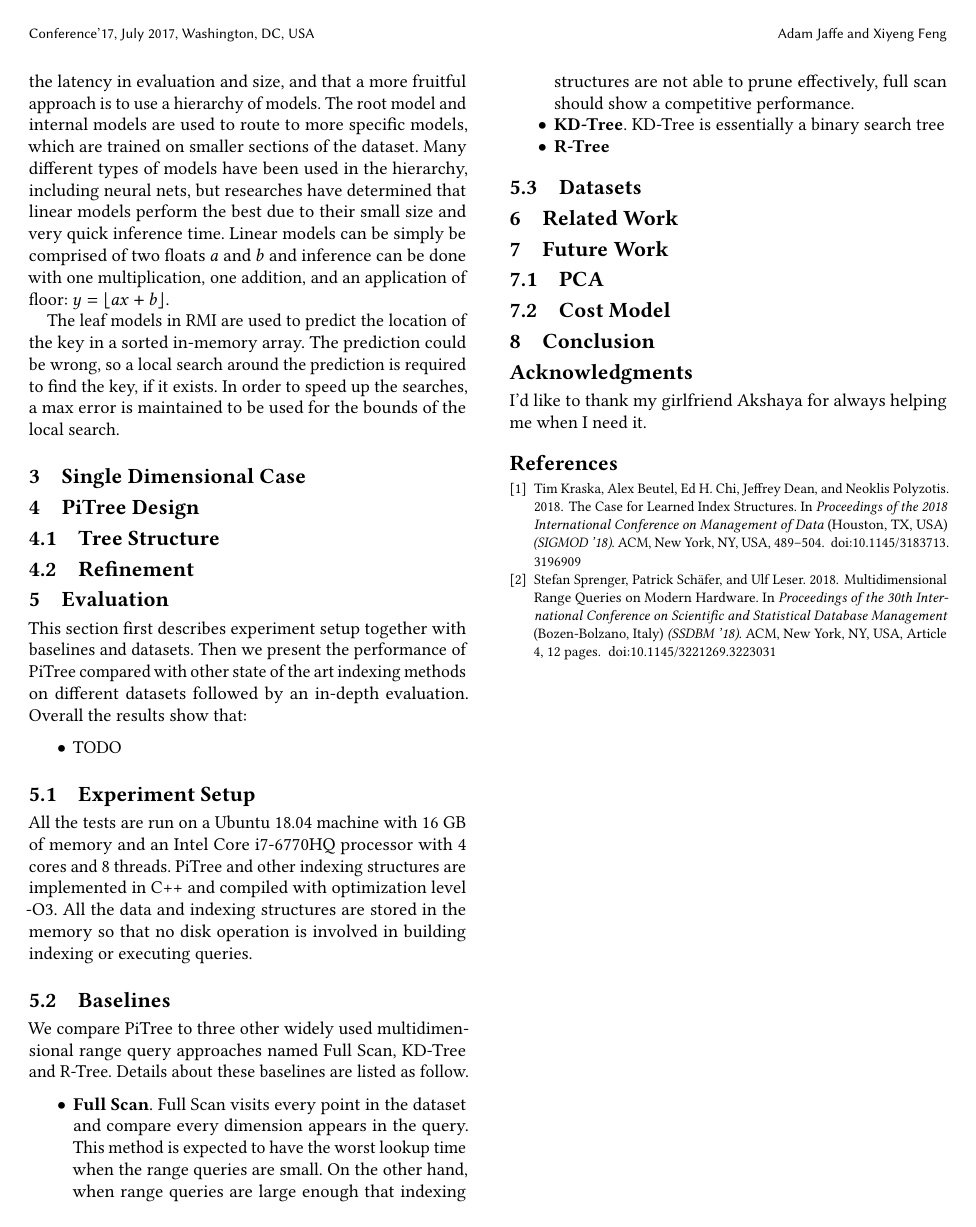
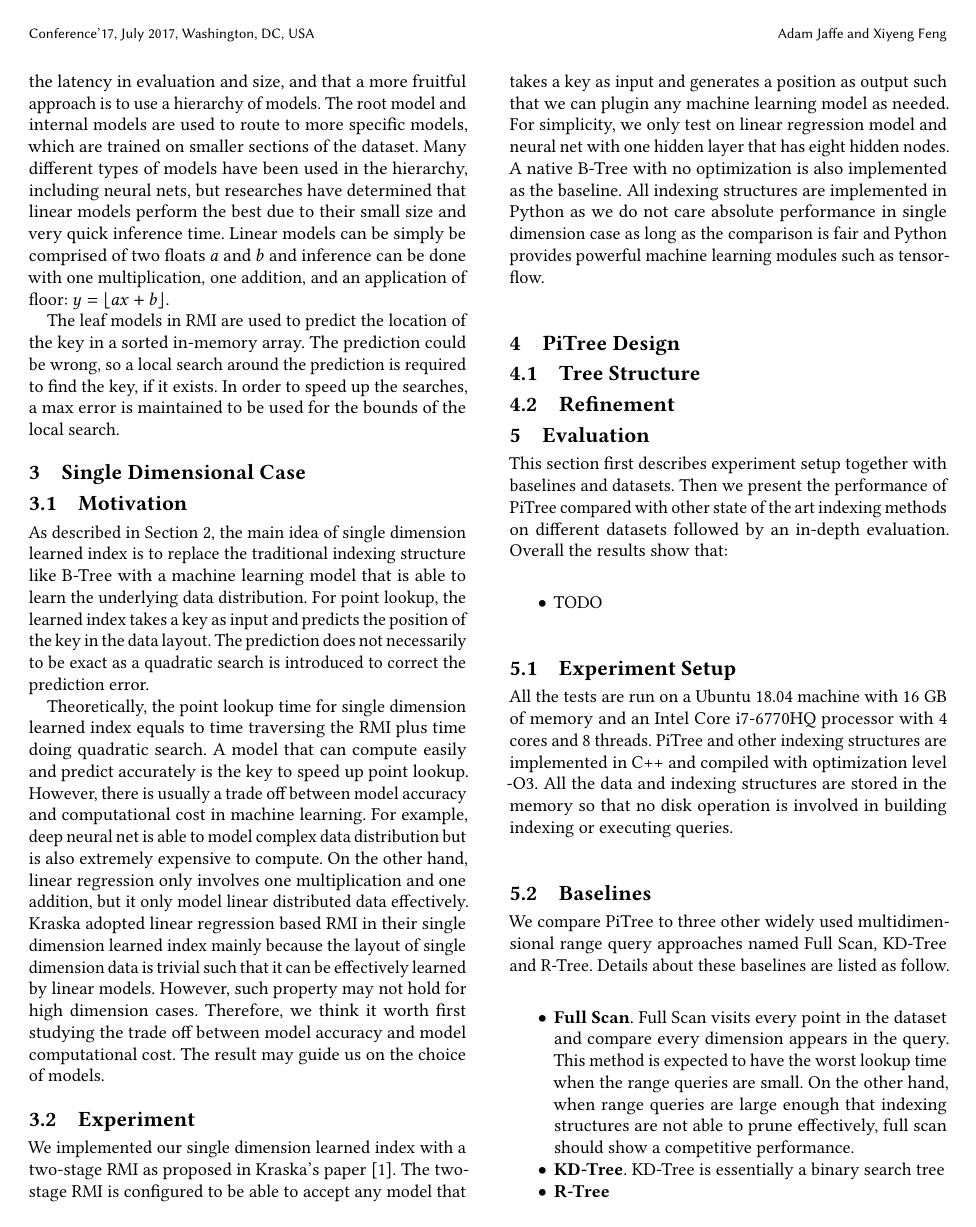
Before and after one commit to AZJaffe/multidim-learned-index, a LaTeX paper (report/report.tex): page 2 of 2 before the commit and page 2 of 3 after it. Compiled offline with pdfLaTeX.

Commit message:
add Single dimension case

```diff
--- a/report/report.tex
+++ b/report/report.tex
@@ -173,7 +173,39 @@ a max error is maintained to be used for the bounds of the local search.
 
 \section{Single Dimensional Case}
 
-% Xiyeng TODO
+\subsection{Motivation}
+% TODO diagram for single dimension learned index
+
+As described in Section 2, the main idea of single dimension learned index is to replace
+the traditional indexing structure like B-Tree with a machine learning model that is able
+to learn the underlying data distribution. For point lookup, the learned index takes a key
+as input and predicts the position of the key in the data layout. The prediction does not
+necessarily to be exact as a quadratic search is introduced to correct the prediction error.
+
+Theoretically, the point lookup time for single dimension learned index equals to time
+traversing the RMI plus time doing quadratic search. A model that can compute easily and predict
+accurately is the key to speed up point lookup. However, there is usually a trade off between
+model accuracy and computational cost in machine learning. For example, deep neural net is able
+to model complex data distribution but is also extremely expensive to compute. On the other hand,
+linear regression only involves one multiplication and one addition, but it only model linear
+distributed data effectively. Kraska adopted linear regression based RMI in their single dimension
+learned index mainly because the layout of single dimension data is trivial such that it can be
+effectively learned by linear models. However, such property may not hold for high dimension cases.
+Therefore, we think it worth first studying the trade off between model accuracy and model
+computational cost. The result may guide us on the choice of models.
+
+\subsection{Experiment}
+
+We implemented our single dimension learned index with a two-stage RMI as proposed in
+Kraska's paper \cite{Learned_Index}. The two-stage RMI is configured to be able to accept
+any model that takes a key as input and generates a position as output such that we can
+plugin any machine learning model as needed. For simplicity, we only test on linear regression
+model and neural net with one hidden layer that has eight hidden nodes. A native B-Tree with no optimization is also implemented
+as the baseline. All indexing structures are implemented in Python as we do not care absolute
+performance in single dimension case as long as the comparison is fair and Python provides powerful
+machine learning modules such as tensorflow.
+
+% TODO add single dimensional result
 
 \section{PiTree Design}
 
```
Also changed, not shown: report/report.tex (21 more changed lines).
